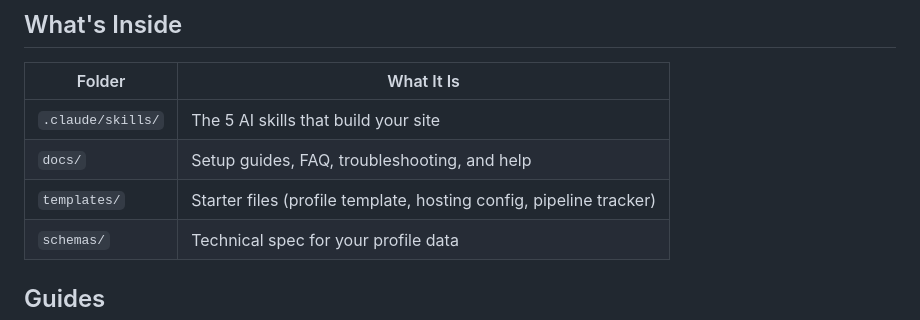
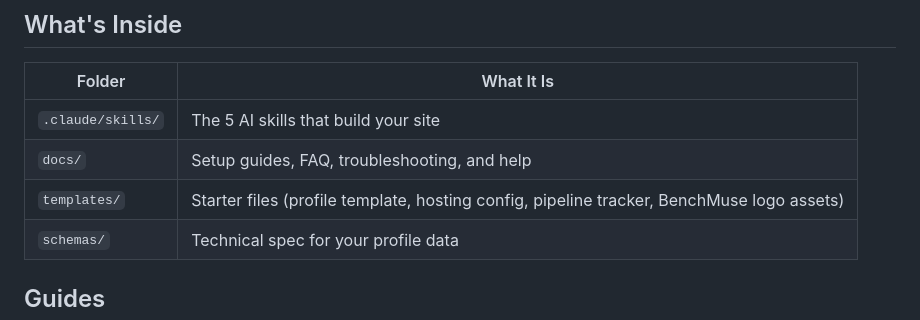
Before and after one commit to tedbergstrand/benchmuse-website-builder-skills, a Markdown page: README.md, the part around the change. Rendered like a GitHub page.

```diff
--- a/README.md
+++ b/README.md
@@ -48,7 +48,7 @@ Claude updates your site. You drag the folder to Netlify again. Done.
 |---|---|
 | `.claude/skills/` | The 5 AI skills that build your site |
 | `docs/` | Setup guides, FAQ, troubleshooting, and help |
-| `templates/` | Starter files (profile template, hosting config, pipeline tracker) |
+| `templates/` | Starter files (profile template, hosting config, pipeline tracker, BenchMuse logo assets) |
 | `schemas/` | Technical spec for your profile data |
 
 ## Guides
```
Also changed, not shown: CLAUDE.md (+4 -1 lines), 1 other file.
